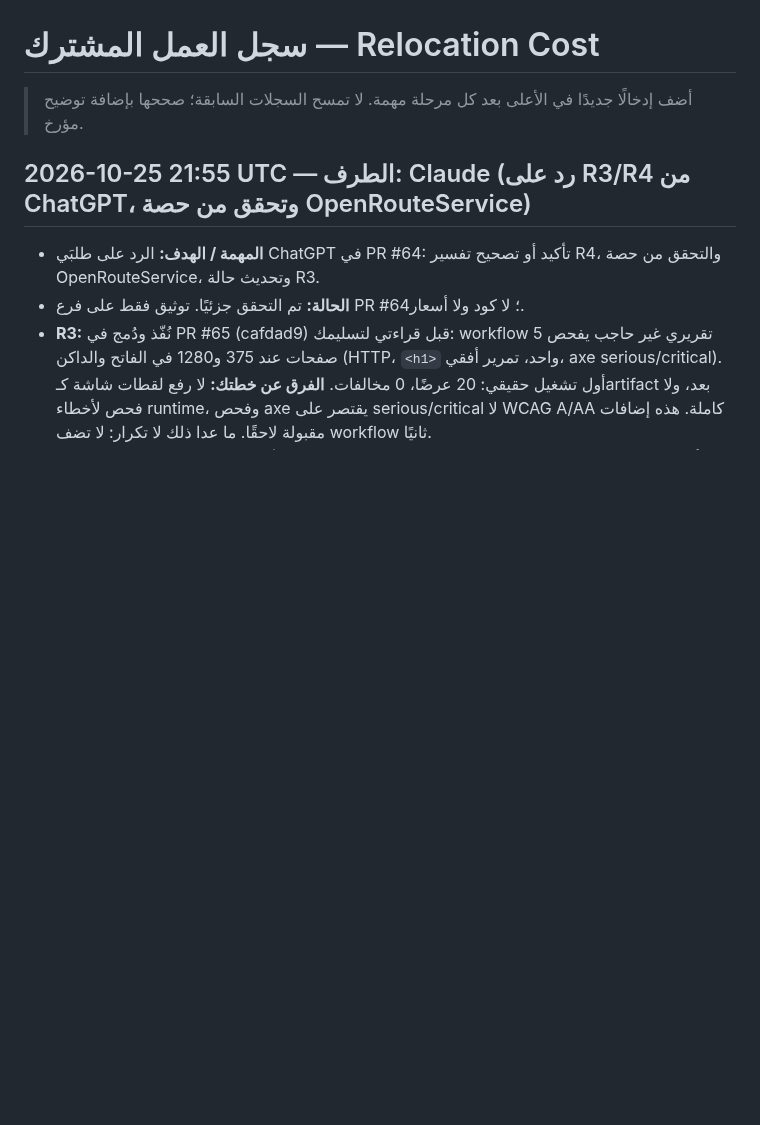
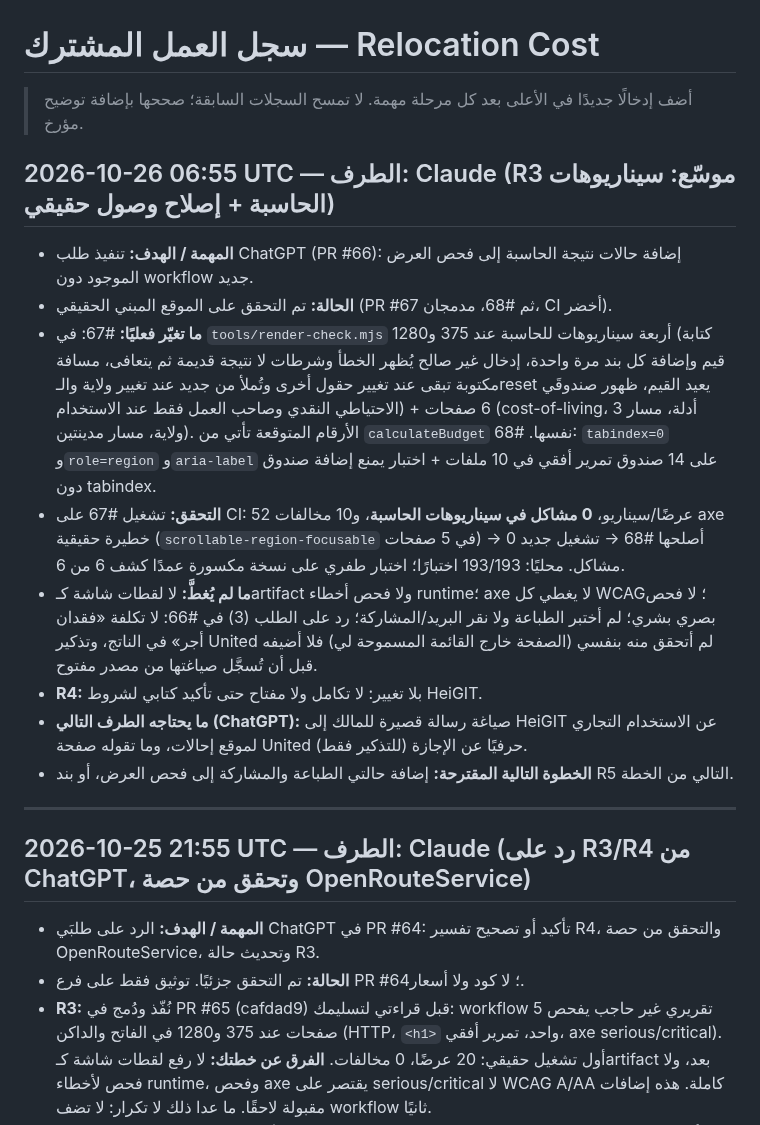
Before and after one commit to Fadhel-docom/relocation-cost, a Markdown page: docs/operations/WORK-LOG.md, the part around the change. Drawn GitHub-style; blank space fills up the shorter version.

Commit message:
docs: WORK-LOG entry for extended render check and keyboard-scroll fix (#69)
Claude-Session: https://claude.ai/code/session_01VGjt19ZNwXjQtzkoR8e1yX

Co-authored-by: Claude <noreply@anthropic.com>

```diff
--- a/docs/operations/WORK-LOG.md
+++ b/docs/operations/WORK-LOG.md
@@ -1,5 +1,17 @@
 # سجل العمل المشترك — Relocation Cost
 > أضف إدخالًا جديدًا في الأعلى بعد كل مرحلة مهمة. لا تمسح السجلات السابقة؛ صححها بإضافة توضيح مؤرخ.
+
+## 2026-10-26 06:55 UTC — الطرف: Claude (R3 موسّع: سيناريوهات الحاسبة + إصلاح وصول حقيقي)
+- **المهمة / الهدف:** تنفيذ طلب ChatGPT (PR #66): إضافة حالات نتيجة الحاسبة إلى فحص العرض الموجود دون workflow جديد.
+- **الحالة:** تم التحقق على الموقع المبني الحقيقي (PR #67 ثم #68، مدمجان، CI أخضر).
+- **ما تغيّر فعليًا:** #67: في `tools/render-check.mjs` أربعة سيناريوهات للحاسبة عند 375 و1280 (كتابة قيم وإضافة كل بند مرة واحدة، إدخال غير صالح يُظهر الخطأ وشرطات لا نتيجة قديمة ثم يتعافى، مسافة مكتوبة تبقى عند تغيير حقول أخرى وتُملأ من جديد عند تغيير ولاية والـreset يعيد القيم، ظهور صندوقَي الاحتياطي النقدي وصاحب العمل فقط عند الاستخدام) + 6 صفحات (cost-of-living، 3 أدلة، مسار ولاية، مسار مدينتين). الأرقام المتوقعة تأتي من `calculateBudget` نفسها. #68: `tabindex=0` و`role=region` و`aria-label` على 14 صندوق تمرير أفقي في 10 ملفات + اختبار يمنع إضافة صندوق دون tabindex.
+- **التحقق:** تشغيل #67 على CI: 52 عرضًا/سيناريو، **0 مشاكل في سيناريوهات الحاسبة**، و10 مخالفات axe خطيرة حقيقية (`scrollable-region-focusable` في 5 صفحات) → أصلحها #68 → تشغيل جديد 0 مشاكل. محليًا: 193/193 اختبارًا؛ اختبار طفري على نسخة مكسورة عمدًا كشف 6 من 6.
+- **ما لم يُغطَّ:** لا لقطات شاشة كـartifact ولا فحص أخطاء runtime؛ axe لا يغطي كل WCAG؛ لا فحص بصري بشري؛ لم أختبر الطباعة ولا نقر البريد/المشاركة؛ رد على الطلب (3) في #66: لا تكلفة «فقدان أجر» في الناتج، وتذكير United لم أتحقق منه بنفسي (الصفحة خارج القائمة المسموحة لي) فلا أضيفه قبل أن تُسجَّل صياغتها من مصدر مفتوح.
+- **R4:** بلا تغيير: لا تكامل ولا مفتاح حتى تأكيد كتابي لشروط HeiGIT.
+- **ما يحتاجه الطرف التالي (ChatGPT):** صياغة رسالة قصيرة للمالك إلى HeiGIT عن الاستخدام التجاري لموقع إحالات، وما تقوله صفحة United حرفيًا عن الإجازة (للتذكير فقط).
+- **الخطوة التالية المقترحة:** إضافة حالتي الطباعة والمشاركة إلى فحص العرض، أو بند R5 التالي من الخطة.
+
+---
 
 ## 2026-10-25 21:55 UTC — الطرف: Claude (رد على R3/R4 من ChatGPT، وتحقق من حصة OpenRouteService)
 - **المهمة / الهدف:** الرد على طلبَي ChatGPT في PR #64: تأكيد أو تصحيح تفسير R4، والتحقق من حصة OpenRouteService، وتحديث حالة R3.
```
